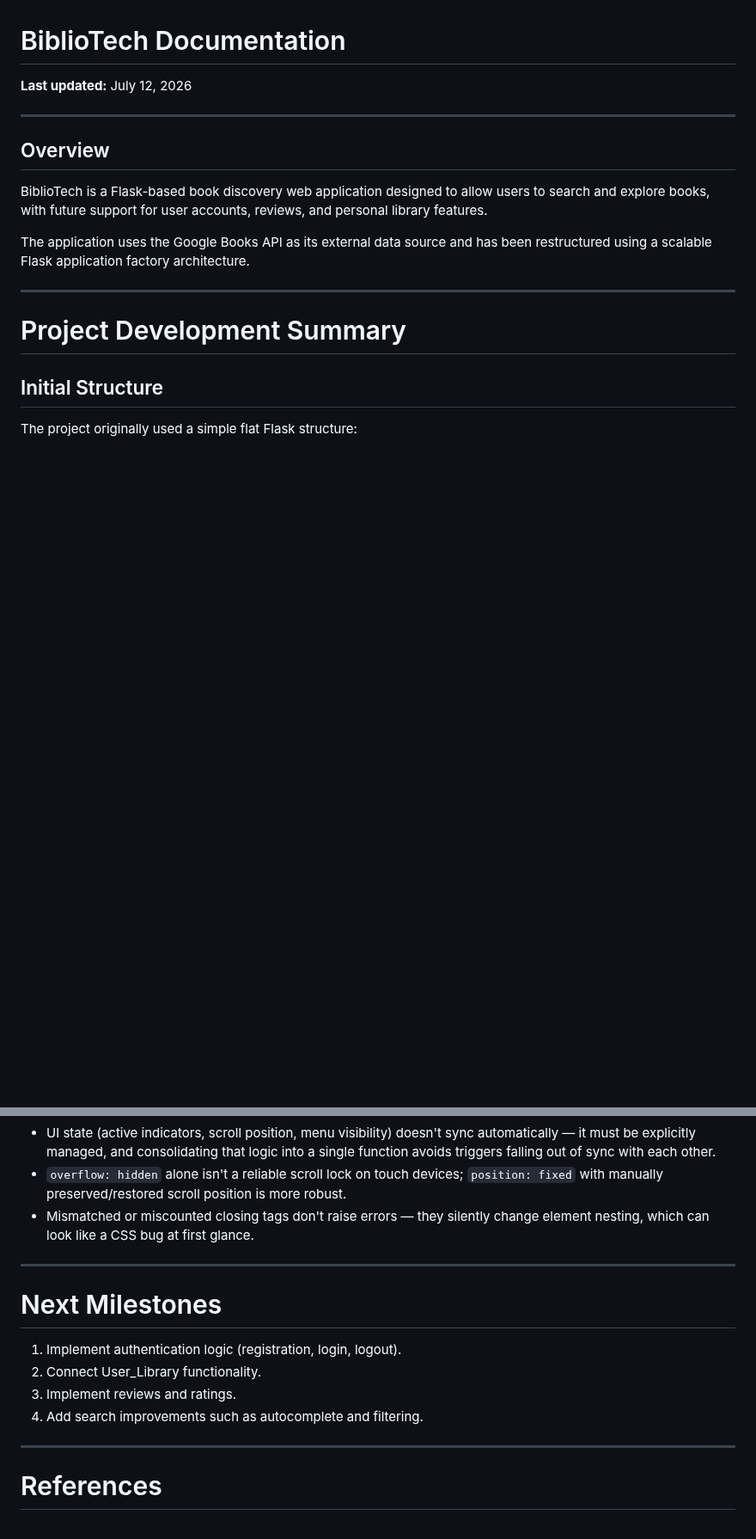
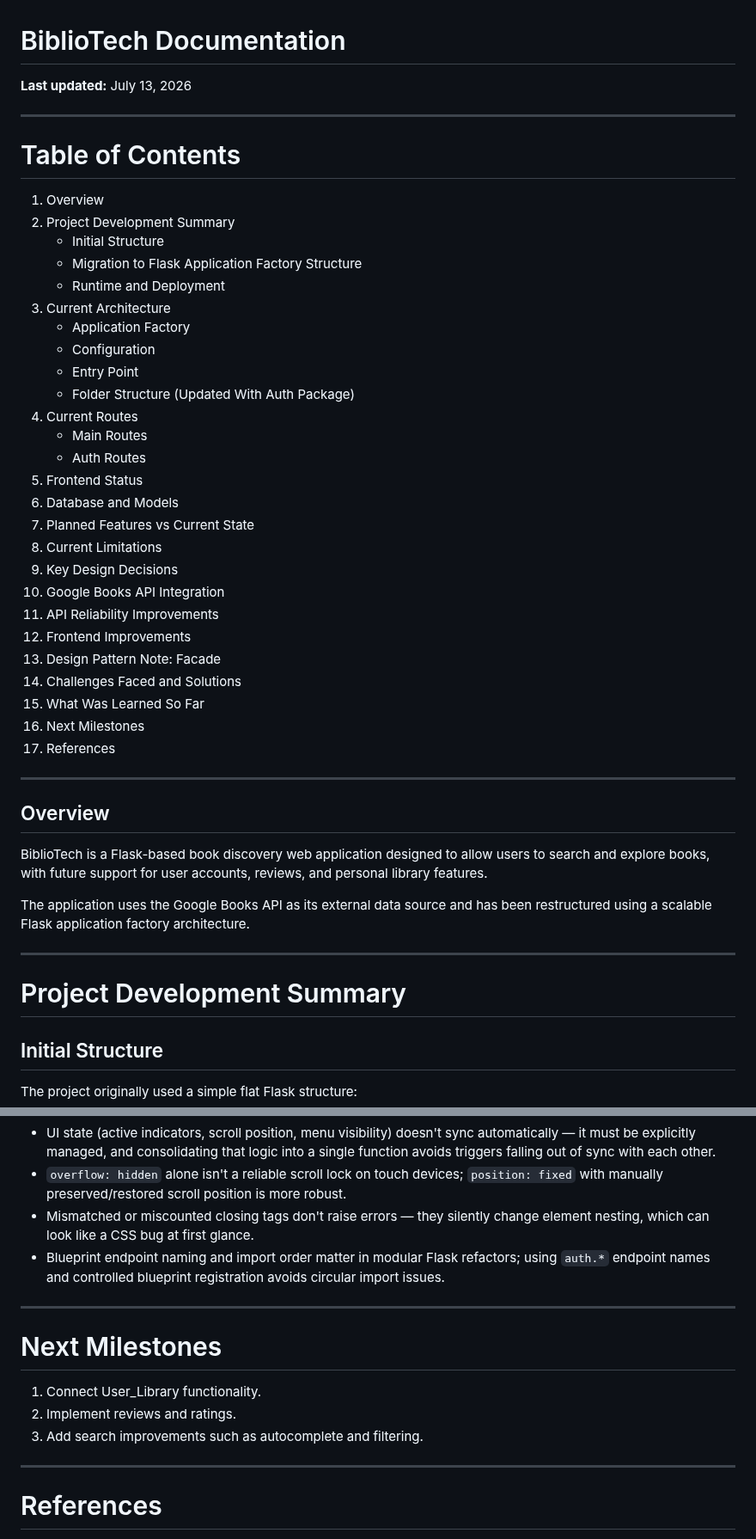
Before and after one commit to ColmN-Dev/BiblioTech, a Markdown page: docs/BiblioTech-Documentation.md, 2 parts joined by grey strips. Shown at 86% size. Drawn GitHub-style; blank space fills up the shorter version.

```diff
--- a/docs/BiblioTech-Documentation.md
+++ b/docs/BiblioTech-Documentation.md
@@ -1,6 +1,37 @@
 # BiblioTech Documentation
 
-**Last updated:** July 12, 2026
+**Last updated:** July 13, 2026
+
+---
+
+# Table of Contents
+
+1. Overview
+2. Project Development Summary
+   - Initial Structure
+   - Migration to Flask Application Factory Structure
+   - Runtime and Deployment
+3. Current Architecture
+   - Application Factory
+   - Configuration
+   - Entry Point
+   - Folder Structure (Updated With Auth Package)
+4. Current Routes
+   - Main Routes
+   - Auth Routes
+5. Frontend Status
+6. Database and Models
+7. Planned Features vs Current State
+8. Current Limitations
+9. Key Design Decisions
+10. Google Books API Integration
+11. API Reliability Improvements
+12. Frontend Improvements
+13. Design Pattern Note: Facade
+14. Challenges Faced and Solutions
+15. What Was Learned So Far
+16. Next Milestones
+17. References
 
 ---
 
@@ -667,15 +739,15 @@ All menu-state changes (open/close, overlay visibility, body lock, ARIA attribut
 - UI state (active indicators, scroll position, menu visibility) doesn't sync automatically — it must be explicitly managed, and consolidating that logic into a single function avoids triggers falling out of sync with each other.
 - `overflow: hidden` alone isn't a reliable scroll lock on touch devices; `position: fixed` with manually preserved/restored scroll position is more robust.
 - Mismatched or miscounted closing tags don't raise errors — they silently change element nesting, which can look like a CSS bug at first glance.
+- Blueprint endpoint naming and import order matter in modular Flask refactors; using `auth.*` endpoint names and controlled blueprint registration avoids circular import issues.
 
 ---
 
 # Next Milestones
 
-1. Implement authentication logic (registration, login, logout).
-2. Connect User_Library functionality.
-3. Implement reviews and ratings.
-4. Add search improvements such as autocomplete and filtering.
+1. Connect User_Library functionality.
+2. Implement reviews and ratings.
+3. Add search improvements such as autocomplete and filtering.
 
 ---
 
```
Also changed, not shown: other parts of docs/BiblioTech-Documentation.md (+58 -11 lines), README.md (+27 -1 lines).
